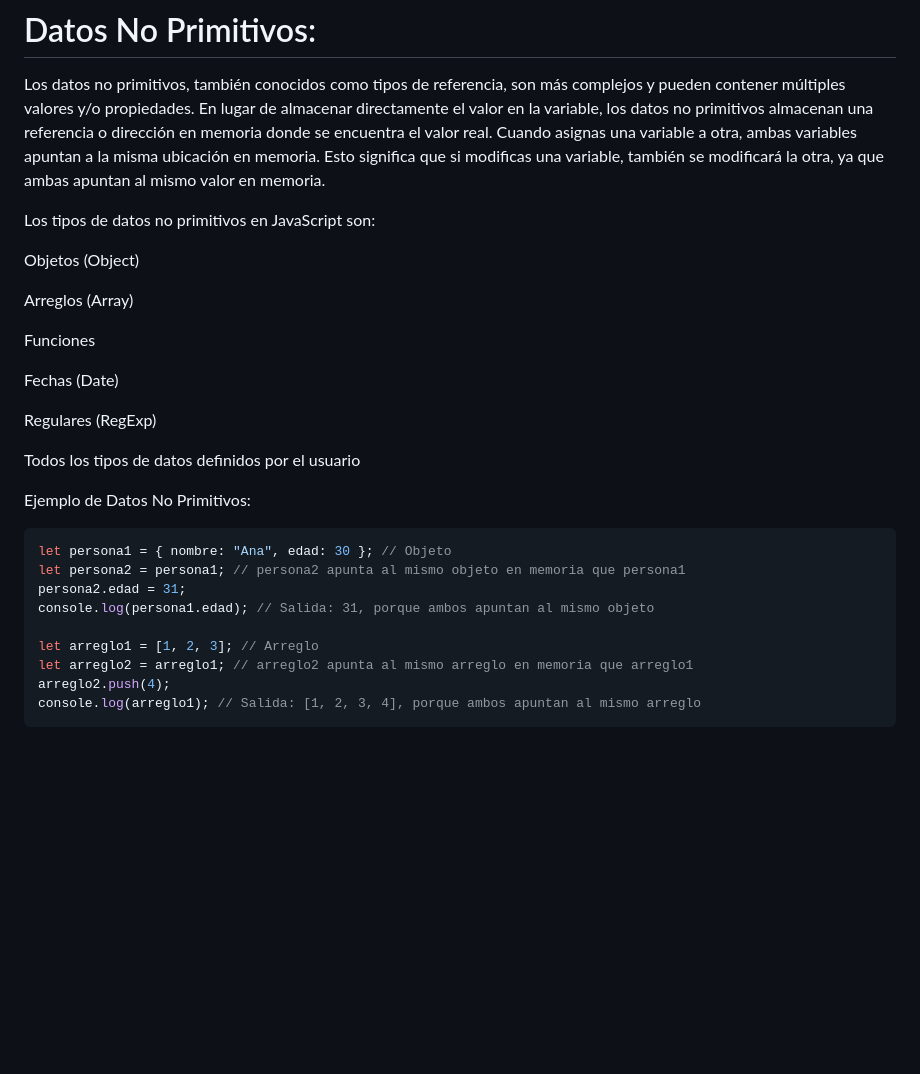
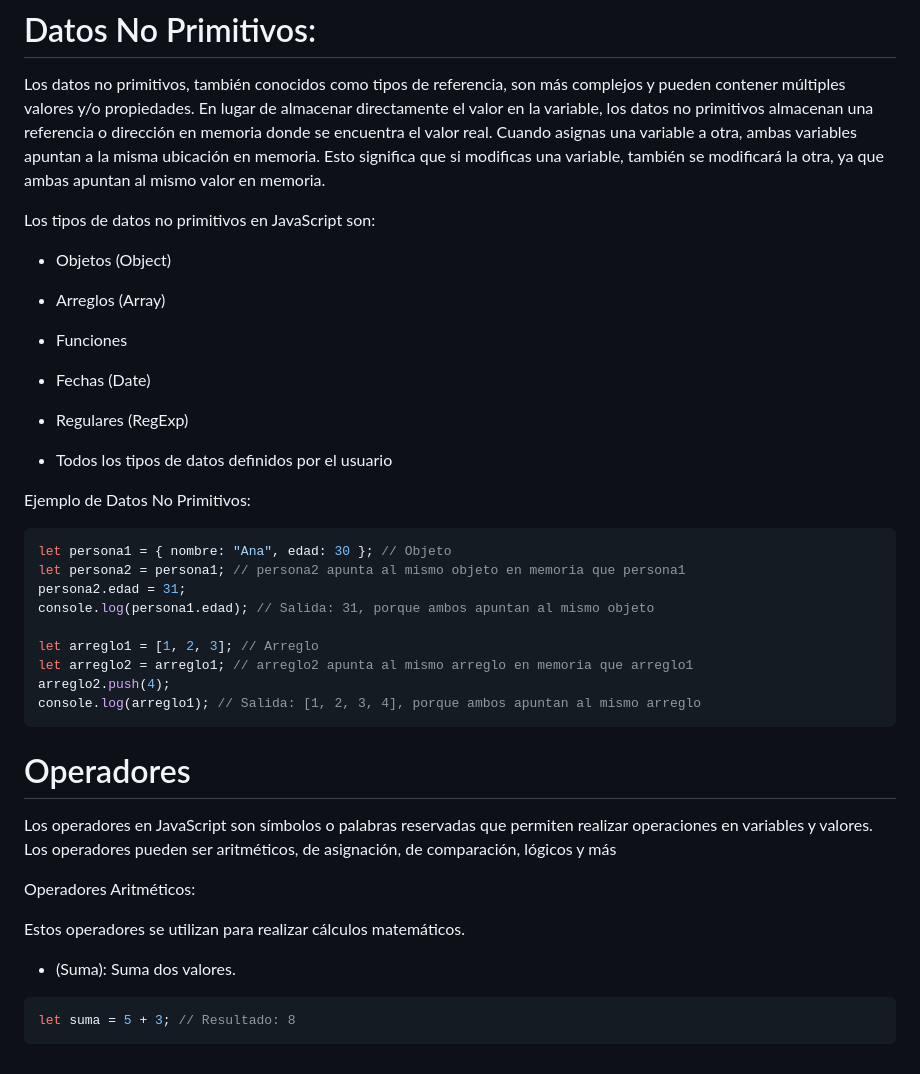
Before and after one commit to lazalajochy/javascript, a Markdown page: concepto/README.md, the part around the change printed below. Drawn GitHub-style; blank space fills up the shorter version.

````diff
--- a/concepto/README.md
+++ b/concepto/README.md
@@ -154,17 +149,17 @@ Los datos no primitivos, también conocidos como tipos de referencia, son más c
 
 Los tipos de datos no primitivos en JavaScript son:
 
-Objetos (Object)
++ Objetos (Object)
 
-Arreglos (Array)
++ Arreglos (Array)
 
-Funciones
++ Funciones
 
-Fechas (Date)
++ Fechas (Date)
 
-Regulares (RegExp)
++ Regulares (RegExp)
 
-Todos los tipos de datos definidos por el usuario
++ Todos los tipos de datos definidos por el usuario
 
 Ejemplo de Datos No Primitivos:
 
@@ -179,3 +174,16 @@ let arreglo2 = arreglo1; // arreglo2 apunta al mismo arreglo en memoria que arre
 arreglo2.push(4);
 console.log(arreglo1); // Salida: [1, 2, 3, 4], porque ambos apuntan al mismo arreglo
 ```
+
+# Operadores
+
+Los operadores en JavaScript son símbolos o palabras reservadas que permiten realizar operaciones en variables y valores. Los operadores pueden ser aritméticos, de asignación, de comparación, lógicos y más
+
+Operadores Aritméticos:
+
+Estos operadores se utilizan para realizar cálculos matemáticos.
+
++ (Suma): Suma dos valores.
+```javascript
+let suma = 5 + 3; // Resultado: 8
+```
````
Also changed, not shown: other parts of concepto/README.md (+16 -21 lines).
